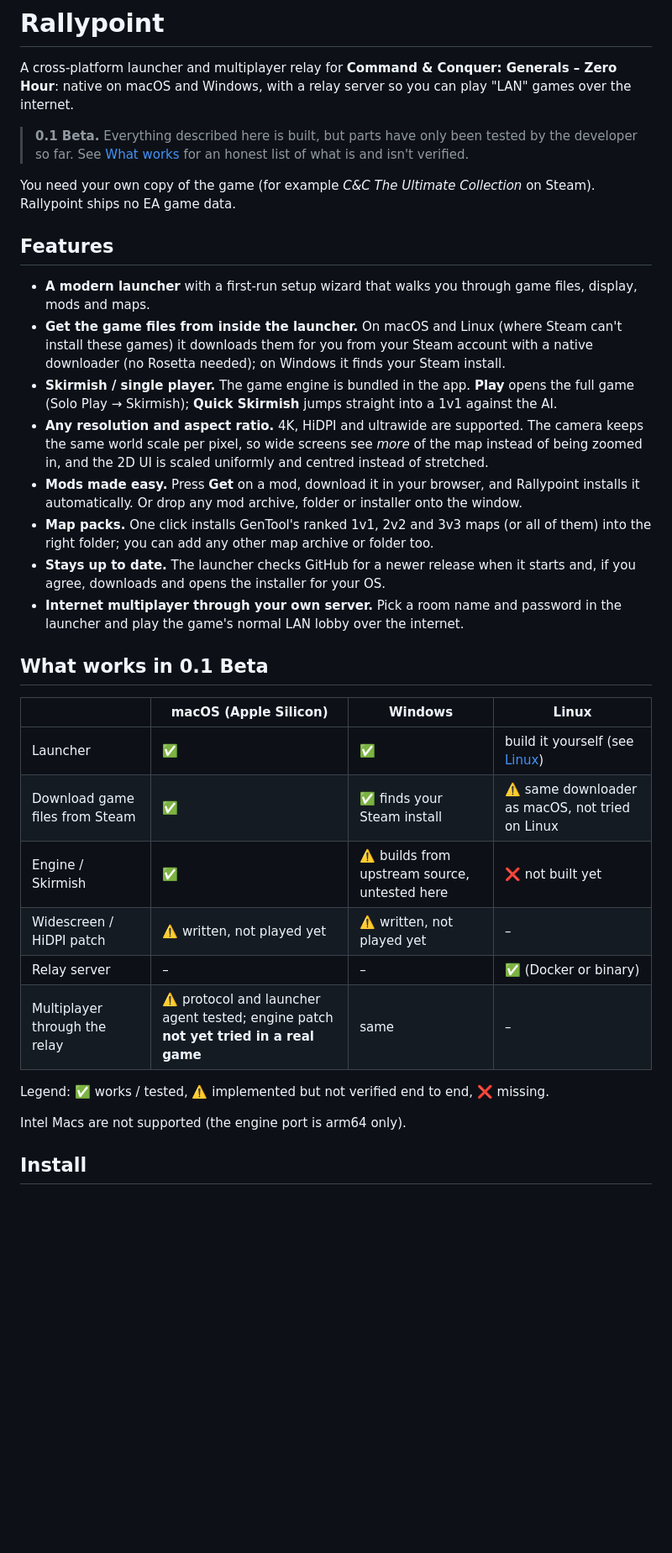
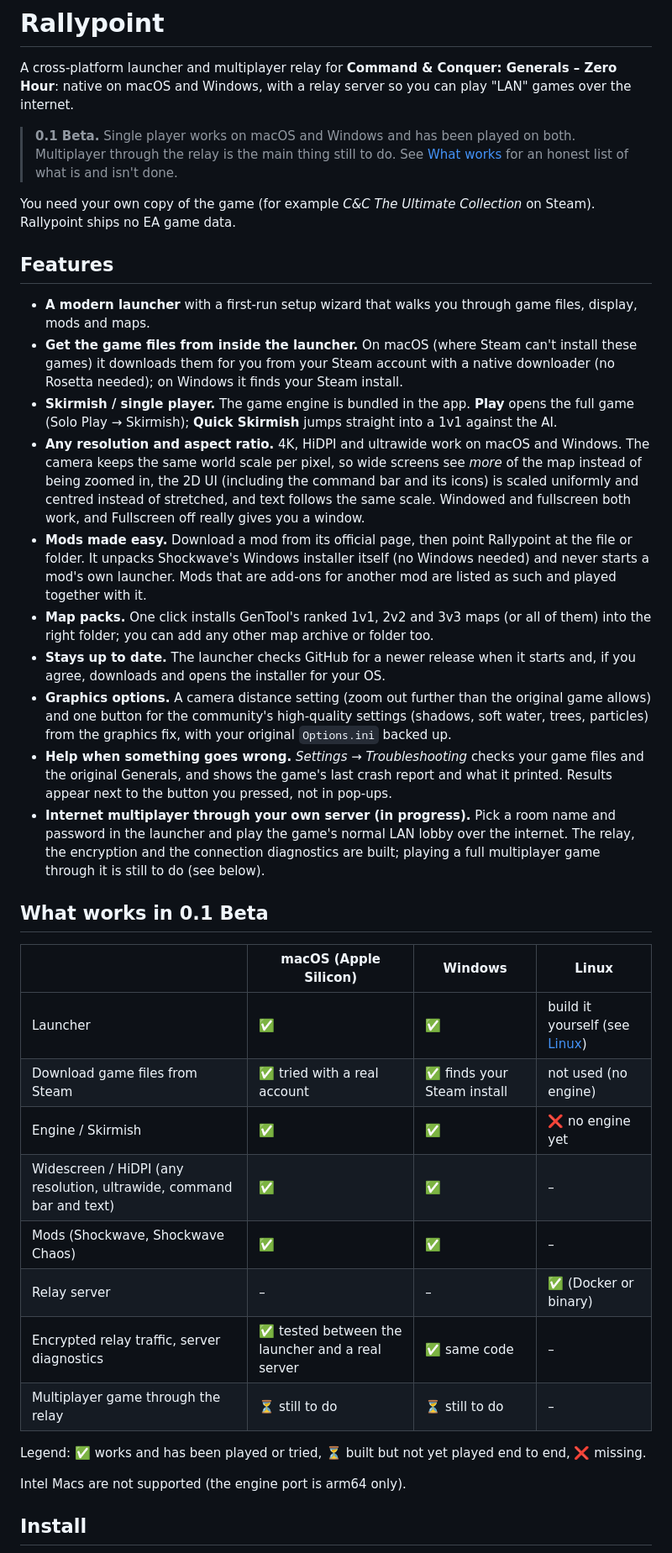
Before and after one commit to michaelmurfy/rallypoint, a Markdown page: README.md, the part around one of its changes. Shown at 84% size. Drawn GitHub-style; blank space fills up the shorter version.

```diff
--- a/README.md
+++ b/README.md
@@ -4,33 +4,37 @@
 
 A cross-platform launcher and multiplayer relay for **Command & Conquer: Generals – Zero Hour**: native on macOS and Windows, with a relay server so you can play "LAN" games over the internet.
 
-> **0.1 Beta.** Everything described here is built, but parts have only been tested by the developer so far. See [What works](#what-works-in-01-beta) for an honest list of what is and isn't verified.
+> **0.1 Beta.** Single player works on macOS and Windows and has been played on both. Multiplayer through the relay is the main thing still to do. See [What works](#what-works-in-01-beta) for an honest list of what is and isn't done.
 
 You need your own copy of the game (for example *C&C The Ultimate Collection* on Steam). Rallypoint ships no EA game data.
 
 ## Features
 
 - **A modern launcher** with a first-run setup wizard that walks you through game files, display, mods and maps.
-- **Get the game files from inside the launcher.** On macOS and Linux (where Steam can't install these games) it downloads them for you from your Steam account with a native downloader (no Rosetta needed); on Windows it finds your Steam install.
+- **Get the game files from inside the launcher.** On macOS (where Steam can't install these games) it downloads them for you from your Steam account with a native downloader (no Rosetta needed); on Windows it finds your Steam install.
 - **Skirmish / single player.** The game engine is bundled in the app. **Play** opens the full game (Solo Play → Skirmish); **Quick Skirmish** jumps straight into a 1v1 against the AI.
-- **Any resolution and aspect ratio.** 4K, HiDPI and ultrawide are supported. The camera keeps the same world scale per pixel, so wide screens see *more* of the map instead of being zoomed in, and the 2D UI is scaled uniformly and centred instead of stretched.
-- **Mods made easy.** Press **Get** on a mod, download it in your browser, and Rallypoint installs it automatically. Or drop any mod archive, folder or installer onto the window.
+- **Any resolution and aspect ratio.** 4K, HiDPI and ultrawide work on macOS and Windows. The camera keeps the same world scale per pixel, so wide screens see *more* of the map instead of being zoomed in, the 2D UI (including the command bar and its icons) is scaled uniformly and centred instead of stretched, and text follows the same scale. Windowed and fullscreen both work, and Fullscreen off really gives you a window.
+- **Mods made easy.** Download a mod from its official page, then point Rallypoint at the file or folder. It unpacks Shockwave's Windows installer itself (no Windows needed) and never starts a mod's own launcher. Mods that are add-ons for another mod are listed as such and played together with it.
 - **Map packs.** One click installs GenTool's ranked 1v1, 2v2 and 3v3 maps (or all of them) into the right folder; you can add any other map archive or folder too.
 - **Stays up to date.** The launcher checks GitHub for a newer release when it starts and, if you agree, downloads and opens the installer for your OS.
-- **Internet multiplayer through your own server.** Pick a room name and password in the launcher and play the game's normal LAN lobby over the internet.
+- **Graphics options.** A camera distance setting (zoom out further than the original game allows) and one button for the community's high-quality settings (shadows, soft water, trees, particles) from the graphics fix, with your original `Options.ini` backed up.
+- **Help when something goes wrong.** *Settings → Troubleshooting* checks your game files and the original Generals, and shows the game's last crash report and what it printed. Results appear next to the button you pressed, not in pop-ups.
+- **Internet multiplayer through your own server (in progress).** Pick a room name and password in the launcher and play the game's normal LAN lobby over the internet. The relay, the encryption and the connection diagnostics are built; playing a full multiplayer game through it is still to do (see below).
 
 ## What works in 0.1 Beta
 
 | | macOS (Apple Silicon) | Windows | Linux |
 |---|---|---|---|
 | Launcher | ✅ | ✅ | build it yourself (see [Linux](#linux)) |
-| Download game files from Steam | ✅ | ✅ finds your Steam install | ⚠️ same downloader as macOS, not tried on Linux |
-| Engine / Skirmish | ✅ | ⚠️ builds from upstream source, untested here | ❌ not built yet |
-| Widescreen / HiDPI patch | ⚠️ written, not played yet | ⚠️ written, not played yet | – |
+| Download game files from Steam | ✅ tried with a real account | ✅ finds your Steam install | not used (no engine) |
+| Engine / Skirmish | ✅ | ✅ | ❌ no engine yet |
+| Widescreen / HiDPI (any resolution, ultrawide, command bar and text) | ✅ | ✅ | – |
+| Mods (Shockwave, Shockwave Chaos) | ✅ | ✅ | – |
 | Relay server | – | – | ✅ (Docker or binary) |
-| Multiplayer through the relay | ⚠️ protocol and launcher agent tested; engine patch **not yet tried in a real game** | same | – |
+| Encrypted relay traffic, server diagnostics | ✅ tested between the launcher and a real server | ✅ same code | – |
+| Multiplayer game through the relay | ⏳ still to do | ⏳ still to do | – |
 
-Legend: ✅ works / tested, ⚠️ implemented but not verified end to end, ❌ missing.
+Legend: ✅ works and has been played or tried, ⏳ built but not yet played end to end, ❌ missing.
 
 Intel Macs are not supported (the engine port is arm64 only).
 
```
Also changed, not shown: other parts of README.md (+16 -14 lines).
